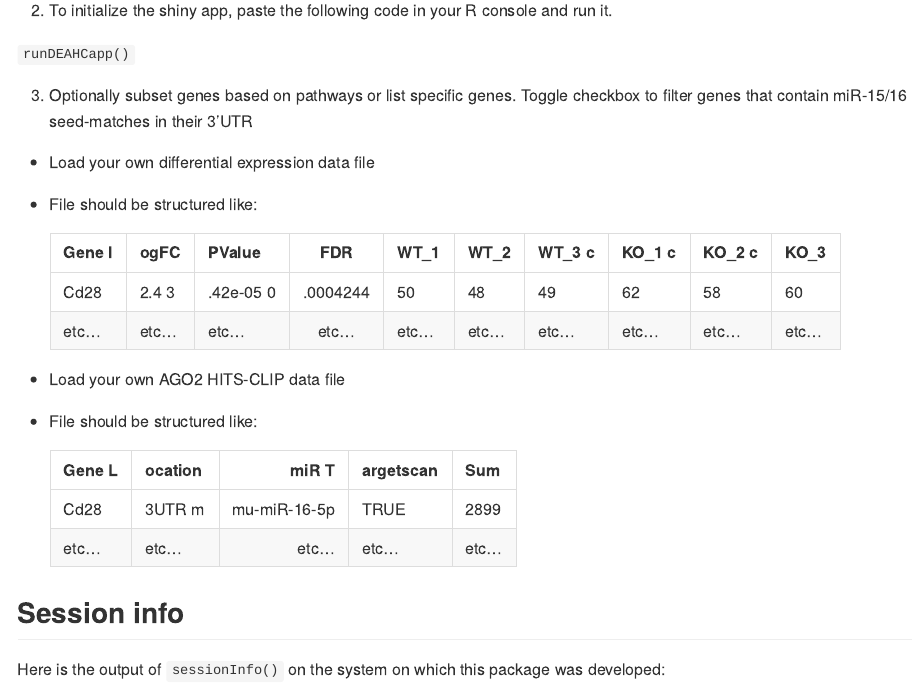
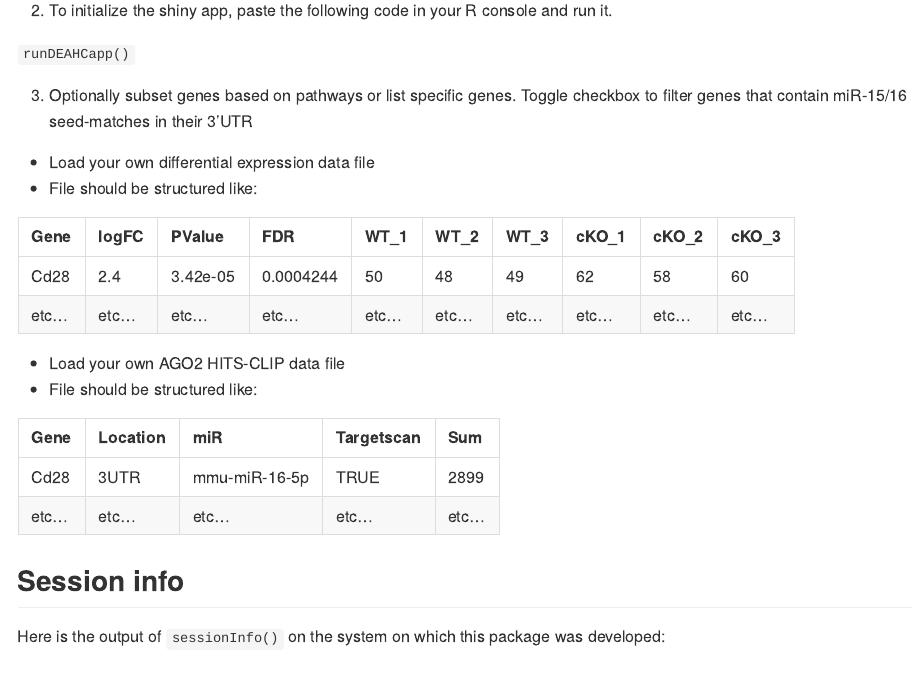
Before and after one commit to jdgagnon/DE.AHC, an R Markdown document (README.Rmd): the page in a window 1100 px wide, from 930 px down. The pictures show the output file README.md that the author committed with the source, drawn offline in the style of GitHub; long lines of code are wrapped.

Commit message:
update README & DESCRIPTION

````diff
--- a/README.Rmd
+++ b/README.Rmd
@@ -69,8 +69,7 @@ knitr::kable(
   matrix(c("Cd28", 2.4, 0.0000342, 0.0004244, 50, 48, 49, 62, 58, 60,
            rep("etc...", 10)),
          ncol = 10, byrow = T),
-  col.names = c("Gene", "logFC", "PValue", "FDR", "WT_1", "WT_2", "WT_3", "cKO_1", "cKO_2", "cKO_3"),
-  align = "c")
+  col.names = c("Gene", "logFC", "PValue", "FDR", "WT_1", "WT_2", "WT_3", "cKO_1", "cKO_2", "cKO_3"))
 ```
 
 * Load your own AGO2 HITS-CLIP data file
@@ -81,8 +80,7 @@ knitr::kable(
   matrix(c("Cd28", "3UTR", "mmu-miR-16-5p", TRUE, 2899,
            rep("etc...", 5)),
          ncol = 5, byrow = T),
-  col.names = c("Gene", "Location", "miR", "Targetscan", "Sum"),
-  align = "c")
+  col.names = c("Gene", "Location", "miR", "Targetscan", "Sum"))
 ```
 
 ## Session info
````
Also changed, not shown: R/heatmaper.R (+3 -1 lines), R/runDEAHCapp.R (+3 -1 lines), README.md, 4 other files.
